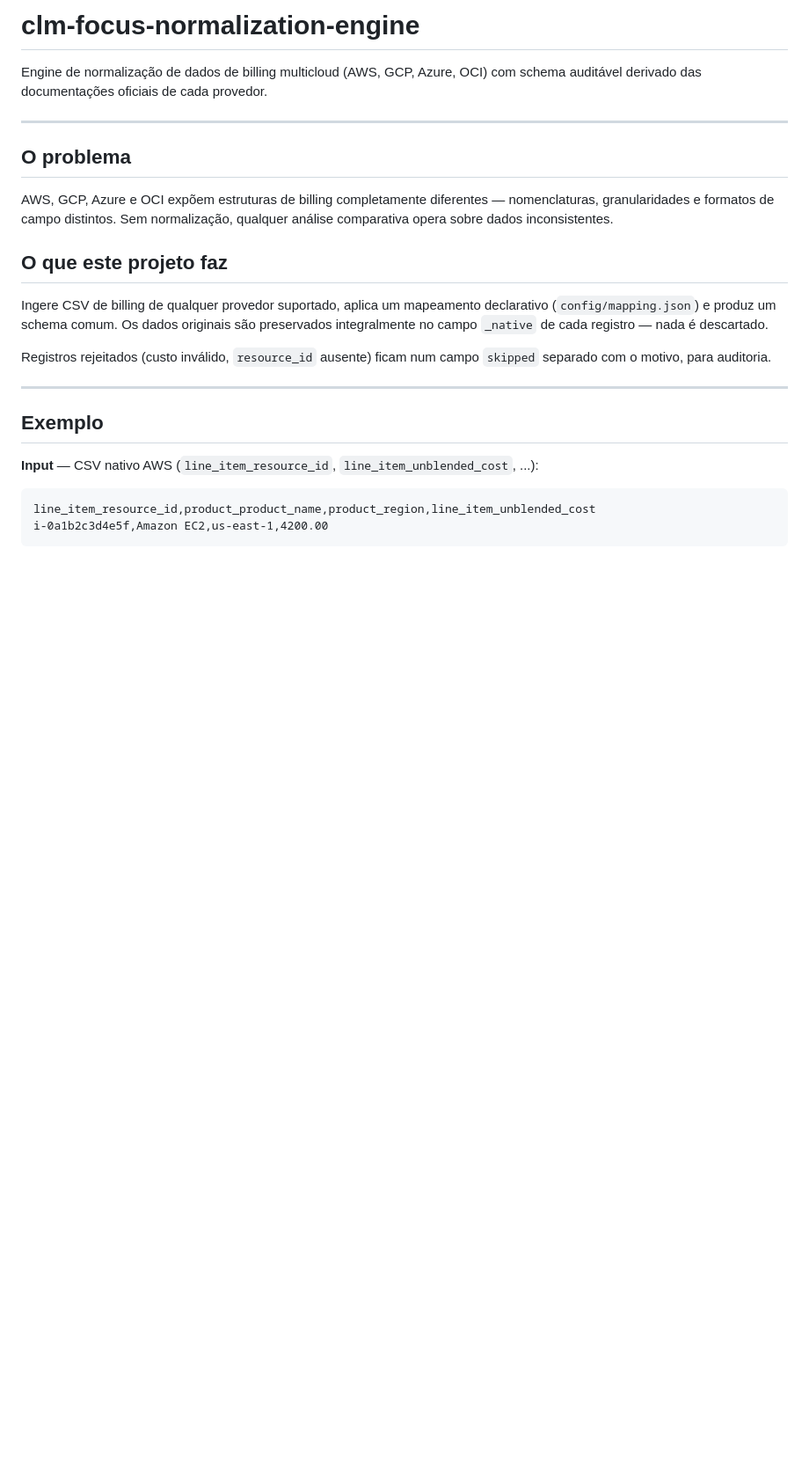
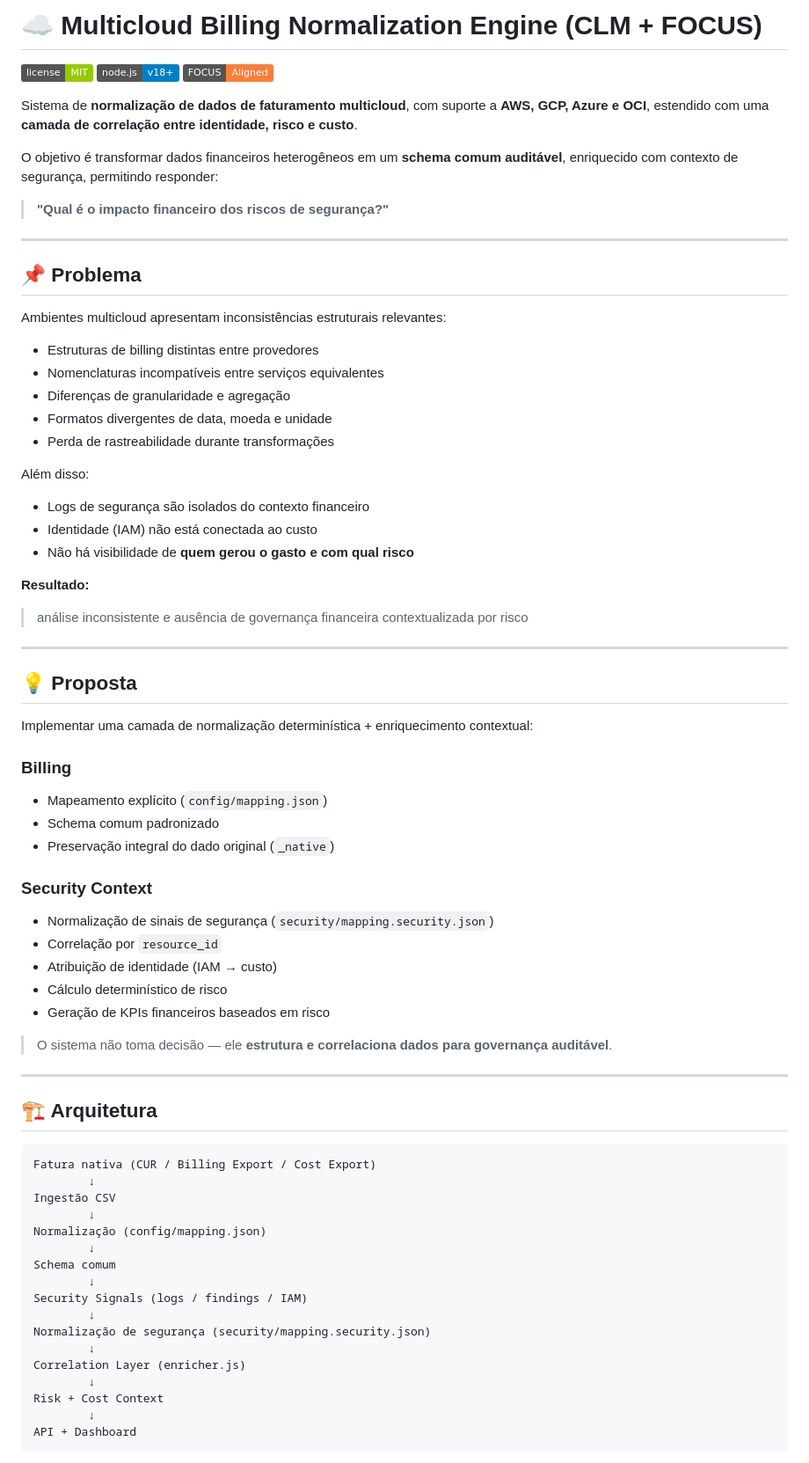
Before and after one commit to gilbertocrv/clm-focus-normalization-engine, a Markdown page: README.md, the part around one of its changes. Shown at 88% size. Drawn GitHub-style; badges without logos; blank space fills up the shorter version.

````diff
--- a/README.md
+++ b/README.md
@@ -1,27 +1,80 @@
-# clm-focus-normalization-engine
+# ☁️ Multicloud Billing Normalization Engine (CLM + FOCUS)
 
-Engine de normalização de dados de billing multicloud (AWS, GCP, Azure, OCI) com schema auditável derivado das documentações oficiais de cada provedor.
+![License](https://img.shields.io/badge/license-MIT-green)
+![Node.js](https://img.shields.io/badge/node.js-v18+-blue)
+![Focus](https://img.shields.io/badge/FOCUS-Aligned-orange)
+
+Sistema de **normalização de dados de faturamento multicloud**, com suporte a **AWS, GCP, Azure e OCI**, estendido com uma **camada de correlação entre identidade, risco e custo**.
+
+O objetivo é transformar dados financeiros heterogêneos em um **schema comum auditável**, enriquecido com contexto de segurança, permitindo responder:
+
+> **"Qual é o impacto financeiro dos riscos de segurança?"**
 
 ---
 
-## O problema
+## 📌 Problema
 
-AWS, GCP, Azure e OCI expõem estruturas de billing completamente diferentes — nomenclaturas, granularidades e formatos de campo distintos. Sem normalização, qualquer análise comparativa opera sobre dados inconsistentes.
+Ambientes multicloud apresentam inconsistências estruturais relevantes:
 
-## O que este projeto faz
+* Estruturas de billing distintas entre provedores
+* Nomenclaturas incompatíveis entre serviços equivalentes
+* Diferenças de granularidade e agregação
+* Formatos divergentes de data, moeda e unidade
+* Perda de rastreabilidade durante transformações
 
-Ingere CSV de billing de qualquer provedor suportado, aplica um mapeamento declarativo (`config/mapping.json`) e produz um schema comum. Os dados originais são preservados integralmente no campo `_native` de cada registro — nada é descartado.
+Além disso:
 
-Registros rejeitados (custo inválido, `resource_id` ausente) ficam num campo `skipped` separado com o motivo, para auditoria.
+* Logs de segurança são isolados do contexto financeiro
+* Identidade (IAM) não está conectada ao custo
+* Não há visibilidade de **quem gerou o gasto e com qual risco**
+
+**Resultado:**
+
+> análise inconsistente e ausência de governança financeira contextualizada por risco
 
 ---
 
-## Exemplo
+## 💡 Proposta
 
-**Input** — CSV nativo AWS (`line_item_resource_id`, `line_item_unblended_cost`, ...):
+Implementar uma camada de normalização determinística + enriquecimento contextual:
 
-```
-line_item_resource_id,product_product_name,product_region,line_item_unblended_cost
-i-0a1b2c3d4e5f,Amazon EC2,us-east-1,4200.00
+### Billing
+
+* Mapeamento explícito (`config/mapping.json`)
+* Schema comum padronizado
+* Preservação integral do dado original (`_native`)
+
+### Security Context
+
+* Normalização de sinais de segurança (`security/mapping.security.json`)
+* Correlação por `resource_id`
+* Atribuição de identidade (IAM → custo)
+* Cálculo determinístico de risco
+* Geração de KPIs financeiros baseados em risco
+
+> O sistema não toma decisão — ele **estrutura e correlaciona dados para governança auditável**.
+
+---
+
+## 🏗️ Arquitetura
+
+```text
+Fatura nativa (CUR / Billing Export / Cost Export)
+        ↓
+Ingestão CSV
+        ↓
+Normalização (config/mapping.json)
+        ↓
+Schema comum
+        ↓
+Security Signals (logs / findings / IAM)
+        ↓
+Normalização de segurança (security/mapping.security.json)
+        ↓
+Correlation Layer (enricher.js)
+        ↓
+Risk + Cost Context
+        ↓
+API + Dashboard
 ```
 
````
Also changed, not shown: other parts of README.md (+287 -87 lines).
